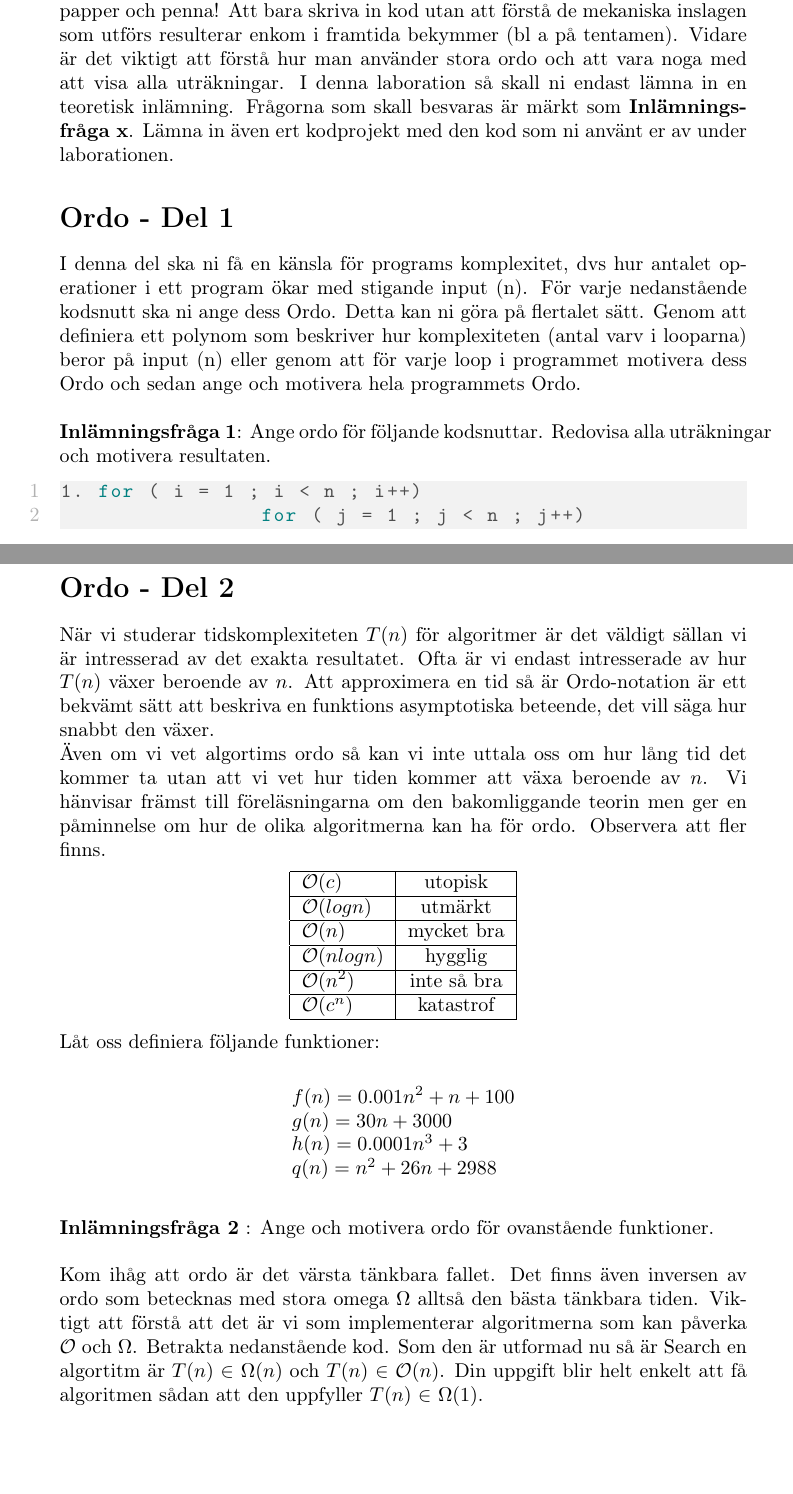
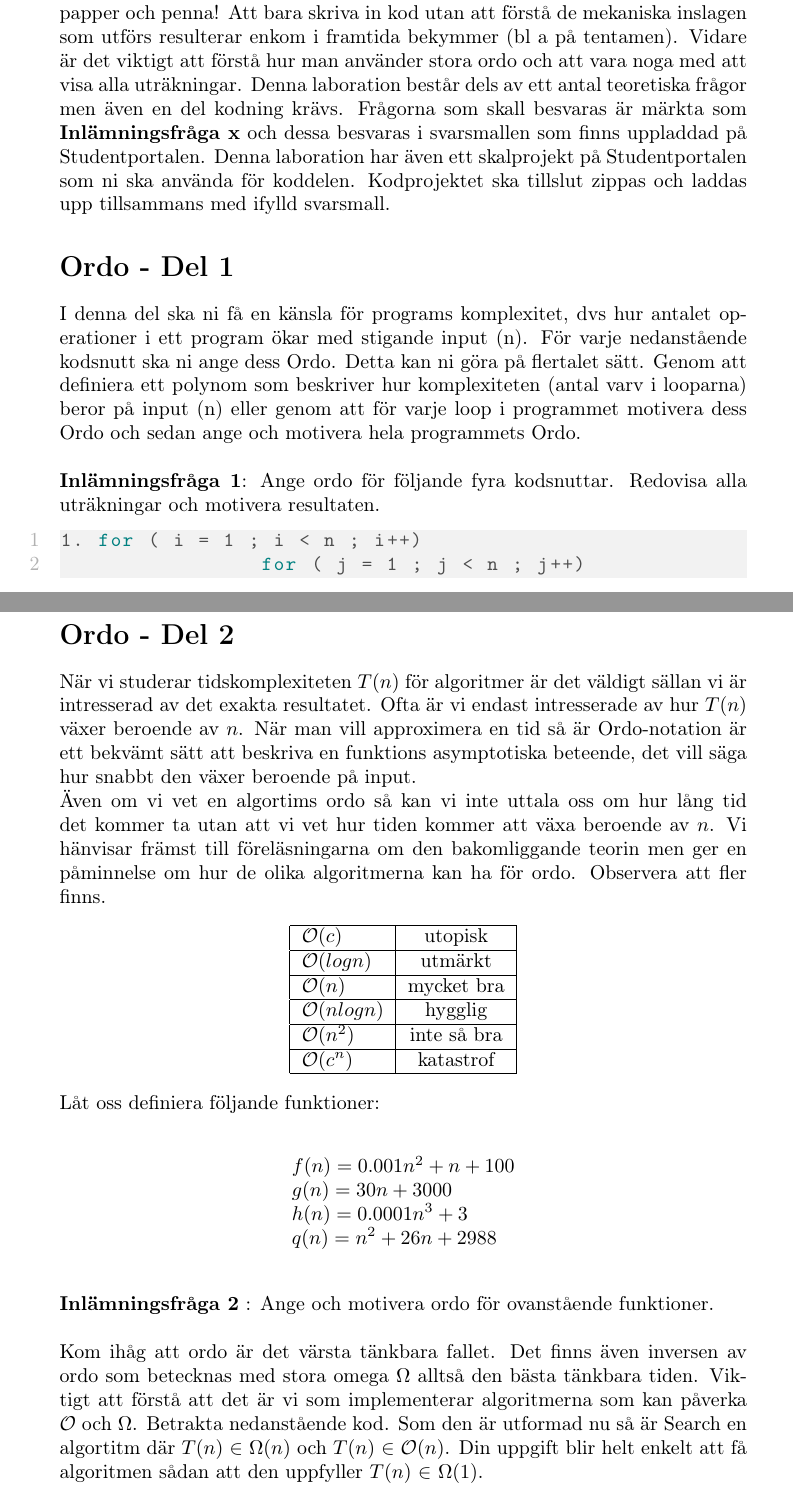
Before and after one commit to BinaryHeart/algods, a LaTeX document (Laboration 2/LaborationII.tex): two parts of pages 1 and 2 of 5 before the commit and two parts of pages 1 and 2 of 6 after it, joined at a grey line, cut so that both start at the same text, the shorter picture padded with empty space. Compiled offline with pdfLaTeX.

Commit message:
Fixade labb3 om ordo

```diff
--- a/Laboration 2/LaborationII.tex
+++ b/Laboration 2/LaborationII.tex
@@ -60,11 +60,7 @@
 
 
   \section*{Inledning}
-   I denna laboration kommer vi att behandla ordo, sortering och sökning. Det är viktigt att
-   man verkligen förstår hur sorteringsalgoritmerna fungerar, så använd papper och penna!
-   Att bara skriva in kod utan att förstå de mekaniska inslagen som utförs resulterar enkom i
-   framtida bekymmer (bl a på tentamen). Vidare är det viktigt att förstå hur man använder
-   stora ordo och att vara noga med att visa alla uträkningar. I denna laboration så skall ni endast lämna in en teoretisk inlämning. Frågorna som skall besvaras är märkt som \textbf{Inlämningsfråga x}. Lämna in även ert kodprojekt med den kod som ni använt er av under laborationen.
+   I denna laboration kommer vi att behandla ordo, sortering och sökning. Det är viktigt att man verkligen förstår hur sorteringsalgoritmerna fungerar, så använd papper och penna! Att bara skriva in kod utan att förstå de mekaniska inslagen som utförs resulterar enkom i framtida bekymmer (bl a på tentamen). Vidare är det viktigt att förstå hur man använder stora ordo och att vara noga med att visa alla uträkningar. Denna laboration består dels av ett antal teoretiska frågor men även en del kodning krävs. Frågorna som skall besvaras är märkta som \textbf{Inlämningsfråga x} och dessa besvaras i svarsmallen som finns uppladdad på Studentportalen. Denna laboration har även ett skalprojekt på Studentportalen som ni ska använda för koddelen. Kodprojektet ska tillslut zippas och laddas upp tillsammans med ifylld svarsmall.
 
 
 
@@ -78,7 +74,7 @@
   hur komplexiteten (antal varv i looparna) beror på input (n) eller genom att för varje loop
   i programmet motivera dess Ordo och sedan ange och motivera hela programmets Ordo. \\
 
-  \textbf{Inlämningsfråga 1}: Ange ordo för följande kodsnuttar. Redovisa alla uträkningar och motivera resultaten.
+  \textbf{Inlämningsfråga 1}: Ange ordo för följande fyra kodsnuttar. Redovisa alla uträkningar och motivera resultaten.
 
 
 
@@ -106,9 +102,9 @@
    \section*{Ordo - Del 2
     }
 
-  När vi studerar tidskomplexiteten $T(n)$ för algoritmer är det väldigt sällan vi är intresserad av det exakta resultatet. Ofta är vi endast intresserade av hur $T(n)$ växer beroende av $n$. Att approximera en tid så är Ordo-notation är ett bekvämt sätt att beskriva en funktions asymptotiska beteende, det vill säga hur snabbt den växer.
+  När vi studerar tidskomplexiteten $T(n)$ för algoritmer är det väldigt sällan vi är intresserad av det exakta resultatet. Ofta är vi endast intresserade av hur $T(n)$ växer beroende av $n$. När man vill approximera en tid så är Ordo-notation är ett bekvämt sätt att beskriva en funktions asymptotiska beteende, det vill säga hur snabbt den växer beroende på input.
 
-Även om vi vet algortims ordo så kan vi inte uttala oss om hur lång tid det kommer ta utan att vi vet hur tiden kommer att växa beroende av $n$. Vi hänvisar främst till föreläsningarna om den bakomliggande teorin men ger en påminnelse om hur de olika algoritmerna kan ha för ordo. Observera att fler finns.
+Även om vi vet en algortims ordo så kan vi inte uttala oss om hur lång tid det kommer ta utan att vi vet hur tiden kommer att växa beroende av $n$. Vi hänvisar främst till föreläsningarna om den bakomliggande teorin men ger en påminnelse om hur de olika algoritmerna kan ha för ordo. Observera att fler finns.
 
   \begin{center}
     \begin{tabular}{| l | c |}
@@ -134,7 +130,8 @@
 	\end{tabular}
  \end{center}
  \textbf{Inlämningsfråga 2} : Ange och motivera ordo för ovanstående funktioner. \\\\
-  Kom ihåg att ordo är det värsta tänkbara fallet. Det finns även inversen av ordo som betecknas med stora omega $\Omega$ alltså den bästa tänkbara tiden. Viktigt att förstå att det är vi som implementerar algoritmerna som kan påverka $\mathcal{O}$ och $\Omega$. Betrakta nedanstående kod. Som den är utformad nu så är Search en algortitm är  $T(n)$ $\in$ $\Omega  (n)$ och $T(n)$ $\in$ $\mathcal{O}(n)$. Din uppgift blir helt enkelt att få algoritmen sådan att den uppfyller  $T(n)$ $\in$ $\Omega(1)$.
+  Kom ihåg att ordo är det värsta tänkbara fallet. Det finns även inversen av ordo som betecknas med stora omega $\Omega$ alltså den bästa tänkbara tiden. Viktigt att förstå att det är vi som implementerar algoritmerna som kan påverka $\mathcal{O}$ och $\Omega$. Betrakta nedanstående kod. Som den är utformad nu så är Search en algortitm där  $T(n)$ $\in$ $\Omega  (n)$ och $T(n)$ $\in$ $\mathcal{O}(n)$. Din uppgift blir helt enkelt att få algoritmen sådan att den uppfyller  $T(n)$ $\in$ $\Omega(1)$.
+  \pagebreak
   \begin{lstlisting}
 public bool Search(int number, int[] numbers){
      bool found = false;
```
Also changed, not shown: Laboration 2/LaborationII.tex (13 more changed lines).
